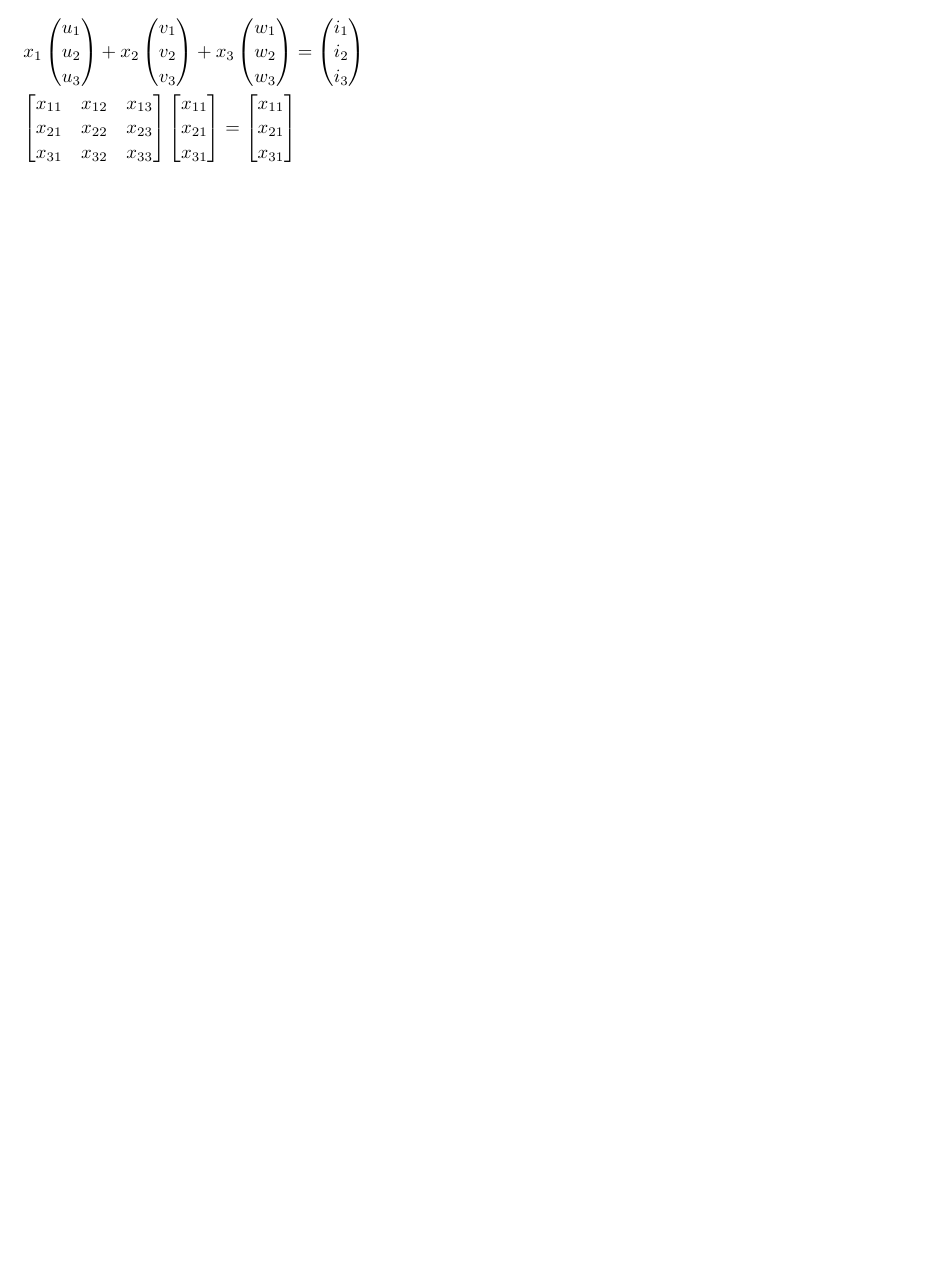
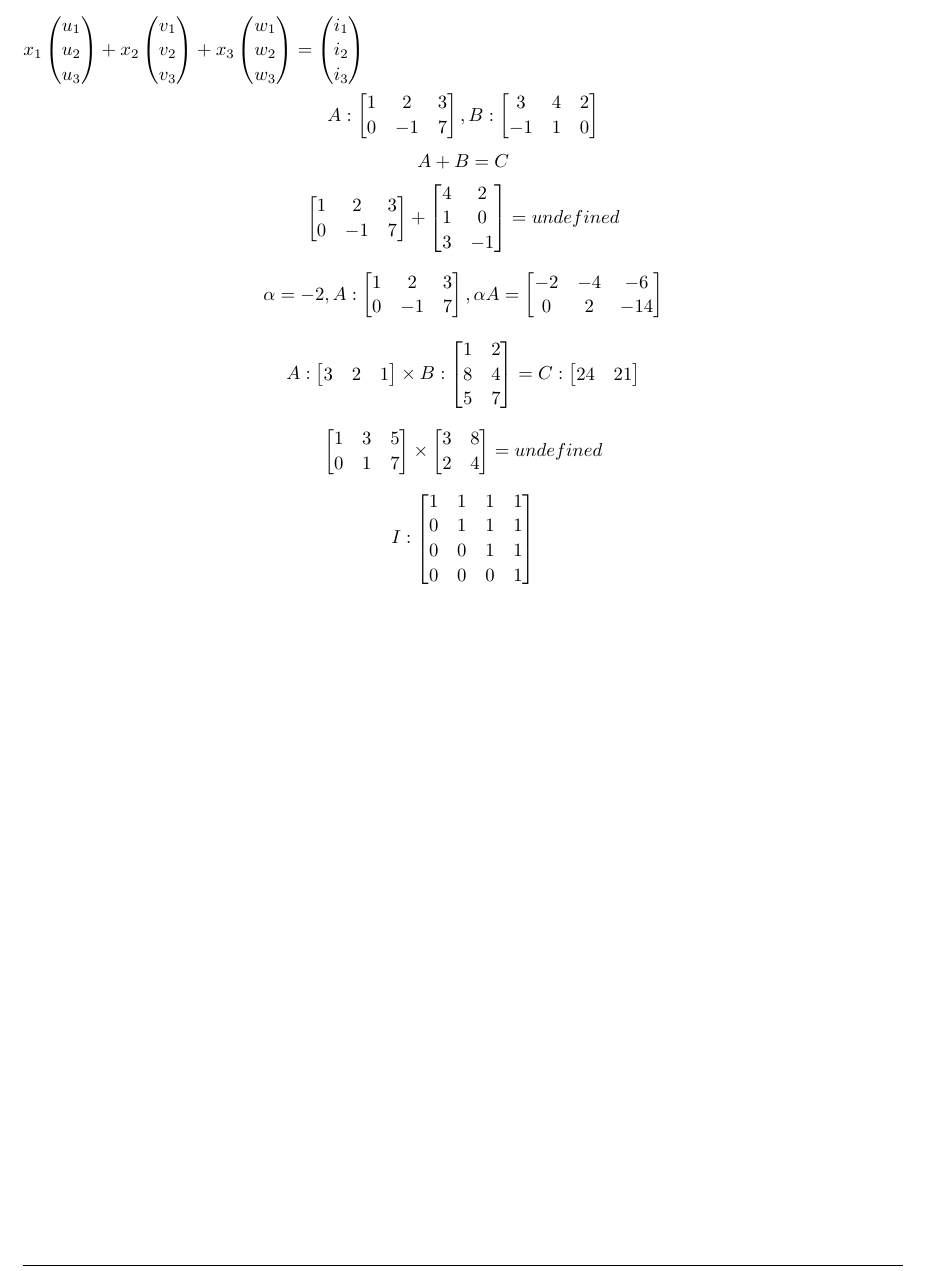
Before and after one commit to AlessandroRomanelli/USI-Spring-2018, a LaTeX document (Linear Algebra/Week2/matrixes.tex): part of page 2 of 2, cut so that both start at the same text, the shorter picture padded with empty space. Compiled offline with pdfLaTeX.

Commit message:
Added LaTeX matrices

```diff
--- a/Linear Algebra/Week2/matrixes.tex
+++ b/Linear Algebra/Week2/matrixes.tex
@@ -166,25 +166,86 @@
 
 $x_1\colvec{3}{u_1}{u_2}{u_3} + x_2\colvec{3}{v_1}{v_2}{v_3} + x_3\colvec{3}{w_1}{w_2}{w_3} = \colvec{3}{i_1}{i_2}{i_3}$
 
-$\begin{bmatrix}
-  x_{11}       & x_{12} & x_{13} \\
-  x_{21}       & x_{22} & x_{23} \\
-  x_{31}       & x_{32} & x_{33} \\
+$$A:\begin{bmatrix}
+  1       & 2 & 3 \\
+  0       & -1 & 7 \\
   % \hdotsfor{5} \\
 \end{bmatrix}
+,
+B:
 \begin{bmatrix}
-  x_{11}\\
-  x_{21}\\
-  x_{31}\\
+  3 & 4 & 2\\
+  -1 & 1 & 0\\
+  % \hdotsfor{5} \\
+\end{bmatrix}
+$$
+$$A+B=C$$
+$$\begin{bmatrix}
+  1       & 2 & 3 \\
+  0       & -1 & 7 \\
+  % \hdotsfor{5} \\
+\end{bmatrix}
++
+\begin{bmatrix}
+  4 & 2\\
+  1 & 0\\
+  3 & -1\\
   % \hdotsfor{5} \\
 \end{bmatrix}
 =
+undefined
+$$
+
+$$
+\alpha = -2, A:
 \begin{bmatrix}
-  x_{11}\\
-  x_{21}\\
-  x_{31}\\
-  % \hdotsfor{5} \\
+  1 & 2 & 3\\
+  0 & -1  & 7\\
+\end{bmatrix},
+\alpha A =
+\begin{bmatrix}
+  -2 & -4 & -6\\
+  0 & 2  & -14\\
 \end{bmatrix}
-$
+$$
 
+$$
+A:
+\begin{bmatrix}
+  3 & 2 & 1\\
+\end{bmatrix}
+\times
+B:
+\begin{bmatrix}
+  1 & 2\\
+  8 & 4\\
+  5 & 7\\
+\end{bmatrix}
+=
+C: \begin{bmatrix}
+  24  & 21\\
+\end{bmatrix}
+$$
+
+$$
+\begin{bmatrix}
+  1  & 3 &  5\\
+  0  & 1 &  7\\
+\end{bmatrix}
+\times
+\begin{bmatrix}
+  3 & 8\\
+  2 & 4\\
+\end{bmatrix}
+= undefined
+$$
+$$
+I:
+\begin{bmatrix}
+  1 & 1 & 1 & 1\\
+  0 & 1 & 1 & 1\\
+  0 & 0 & 1 & 1\\
+  0 & 0 & 0 & 1\\
+\end{bmatrix}
+$$
 \end{document}
```
Also changed, not shown: Linear Algebra/Week2/matrixes.pdf, 1 other file.
